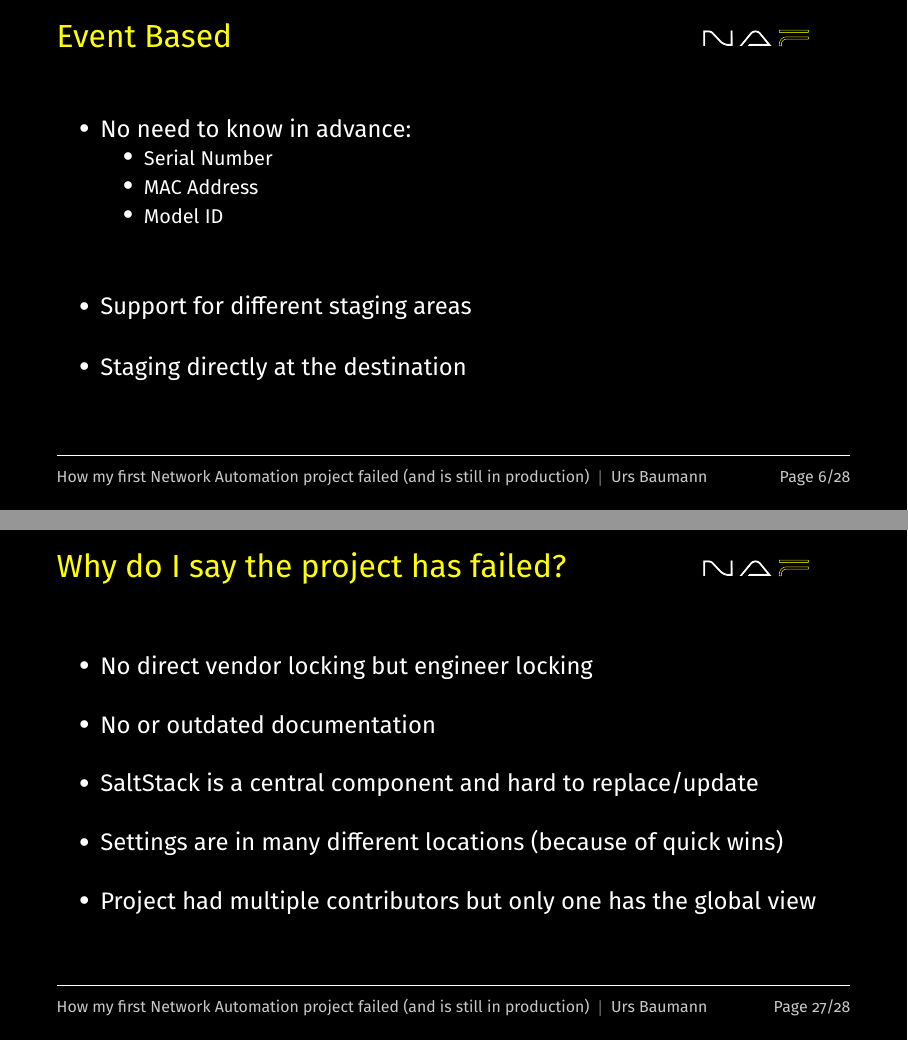
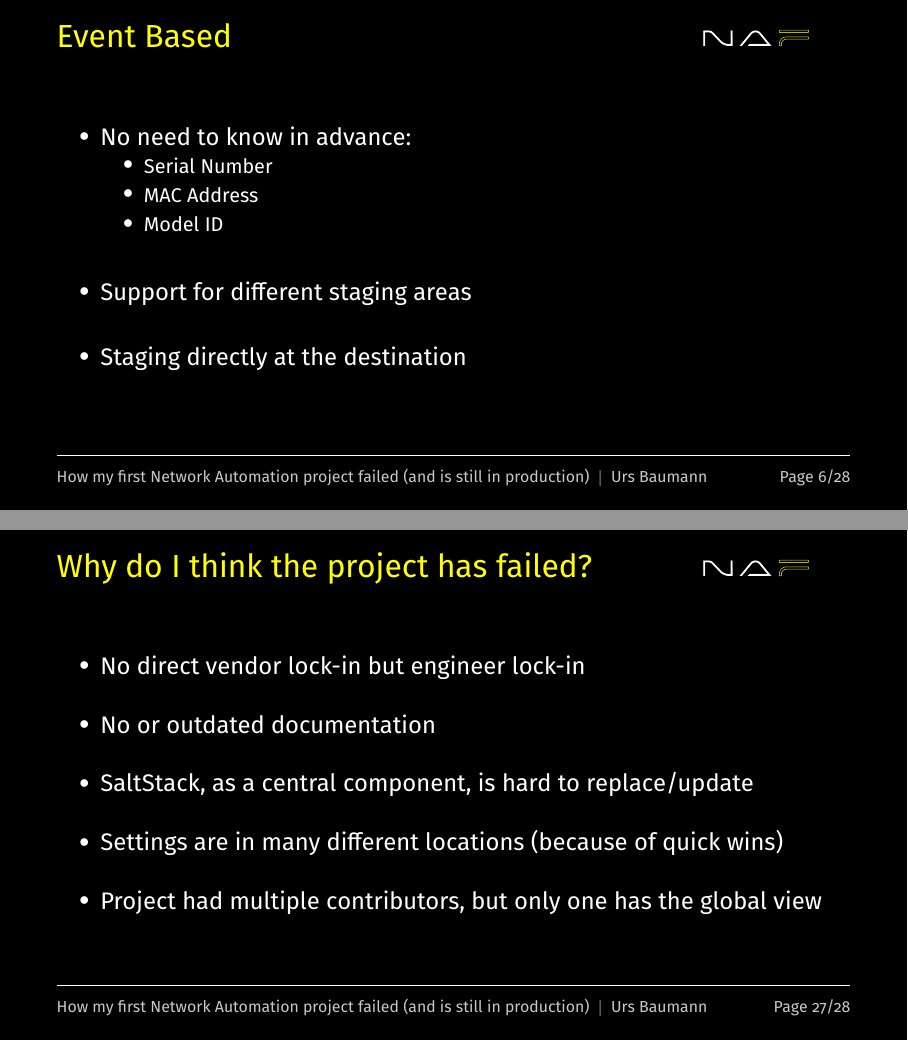
Before and after one commit to ubaumann/slides_autocon1_2024, LaTeX slides (presentation.tex): pages 6 and 27 of 28, joined at a grey line. Compiled offline with XeLaTeX.

Commit message:
finishing touches 2 (maybe)

```diff
--- a/presentation.tex
+++ b/presentation.tex
@@ -138,11 +138,11 @@
   % Explain the idea and workflow. Diagram
   \begin{vfilleditems}
     \item No need to know in advance:
-    \begin{vfilleditems}
+    \begin{itemize}
       \item Serial Number
       \item MAC Address
       \item Model ID
-    \end{vfilleditems}
+    \end{itemize}
     \item Support for different staging areas
     \item Staging directly at the destination
   \end{vfilleditems}
@@ -447,14 +447,14 @@ label_print:
 
 \note{This is also not final yet. Want to have some more meat.}
 
-\begin{frame}{Why do I say the project has failed?}
+\begin{frame}{Why do I think the project has failed?}
 
   \begin{vfilleditems}
-    \item No direct vendor locking but engineer locking
+    \item No direct vendor lock-in but engineer lock-in
     \item No or outdated documentation
-    \item SaltStack is a central component and hard to replace/update
+    \item SaltStack, as a central component, is hard to replace/update
     \item Settings are in many different locations (because of quick wins)
-    \item Project had multiple contributors but only one has the global view
+    \item Project had multiple contributors, but only one has the global view
   \end{vfilleditems}
 
 \end{frame}
```
Also changed, not shown: presentation.pdf, presentation.tex (20 more changed lines).
